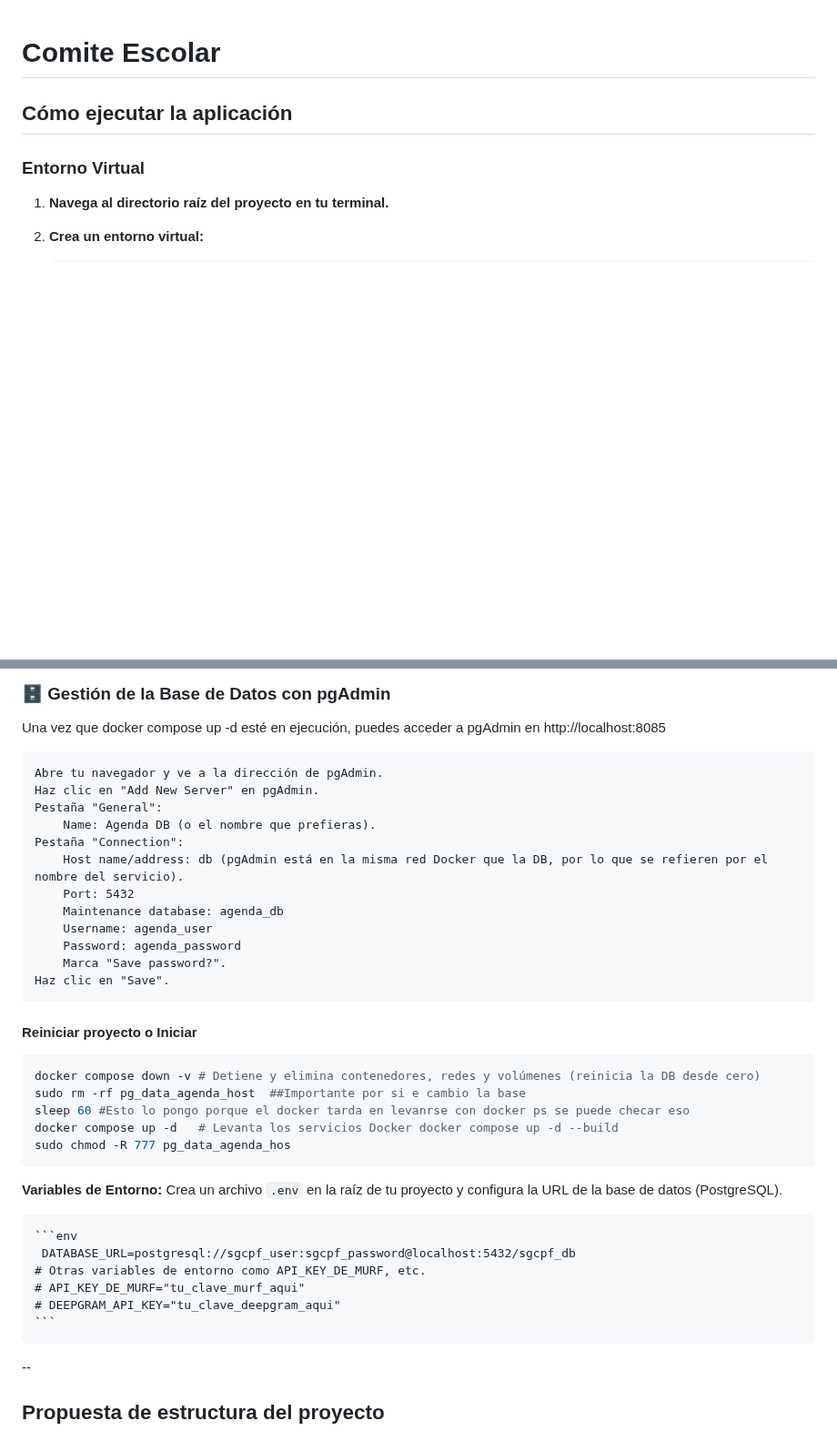
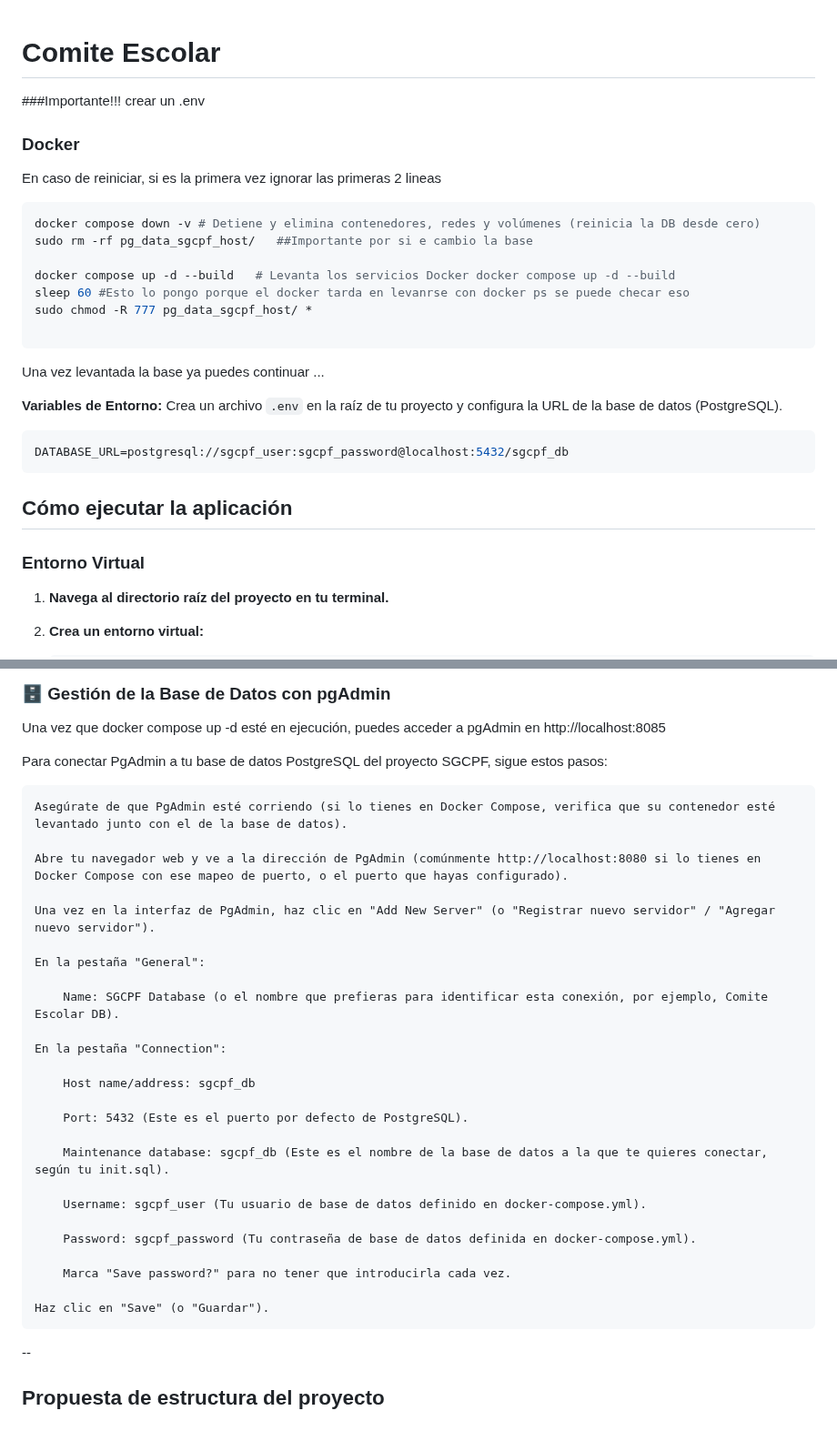
Before and after one commit to p3p3p3k4z/ComiteEscolar, a Markdown page: README.md, 2 parts joined by grey strips. Shown at 91% size. Rendered like a GitHub page; blank space fills up the shorter version.

````diff
--- a/README.md
+++ b/README.md
@@ -1,4 +1,28 @@
 # Comite Escolar
+
+###Importante!!!
+crear un .env
+
+### Docker
+En caso de reiniciar, si es la primera vez ignorar las primeras 2 lineas
+
+```bash
+docker compose down -v # Detiene y elimina contenedores, redes y volúmenes (reinicia la DB desde cero)
+sudo rm -rf pg_data_sgcpf_host/   ##Importante por si e cambio la base
+
+docker compose up -d --build   # Levanta los servicios Docker docker compose up -d --build
+sleep 60 #Esto lo pongo porque el docker tarda en levanrse con docker ps se puede checar eso
+sudo chmod -R 777 pg_data_sgcpf_host/ *
+
+```
+Una vez levantada la base ya puedes continuar ...
+
+**Variables de Entorno:**
+    Crea un archivo `.env` en la raíz de tu proyecto y configura la URL de la base de datos (PostgreSQL).
+
+```bash
+DATABASE_URL=postgresql://sgcpf_user:sgcpf_password@localhost:5432/sgcpf_db
+```
 
 ## Cómo ejecutar la aplicación
 
@@ -67,38 +91,33 @@
 
 Una vez que docker compose up -d esté en ejecución, puedes acceder a pgAdmin en http://localhost:8085
 
-    Abre tu navegador y ve a la dirección de pgAdmin.
-    Haz clic en "Add New Server" en pgAdmin.
-    Pestaña "General":
-        Name: Agenda DB (o el nombre que prefieras).
-    Pestaña "Connection":
-        Host name/address: db (pgAdmin está en la misma red Docker que la DB, por lo que se refieren por el nombre del servicio).
-        Port: 5432
-        Maintenance database: agenda_db
-        Username: agenda_user
-        Password: agenda_password
-        Marca "Save password?".
-    Haz clic en "Save".
+Para conectar PgAdmin a tu base de datos PostgreSQL del proyecto SGCPF, sigue estos pasos:
 
-#### Reiniciar proyecto o Iniciar
+    Asegúrate de que PgAdmin esté corriendo (si lo tienes en Docker Compose, verifica que su contenedor esté levantado junto con el de la base de datos).
 
-```bash
-docker compose down -v # Detiene y elimina contenedores, redes y volúmenes (reinicia la DB desde cero)
-sudo rm -rf pg_data_agenda_host  ##Importante por si e cambio la base
-sleep 60 #Esto lo pongo porque el docker tarda en levanrse con docker ps se puede checar eso
-docker compose up -d   # Levanta los servicios Docker docker compose up -d --build
-sudo chmod -R 777 pg_data_agenda_hos
-```
+    Abre tu navegador web y ve a la dirección de PgAdmin (comúnmente http://localhost:8080 si lo tienes en Docker Compose con ese mapeo de puerto, o el puerto que hayas configurado).
 
-**Variables de Entorno:**
-    Crea un archivo `.env` en la raíz de tu proyecto y configura la URL de la base de datos (PostgreSQL).
+    Una vez en la interfaz de PgAdmin, haz clic en "Add New Server" (o "Registrar nuevo servidor" / "Agregar nuevo servidor").
 
-    ```env
-     DATABASE_URL=postgresql://sgcpf_user:sgcpf_password@localhost:5432/sgcpf_db
-    # Otras variables de entorno como API_KEY_DE_MURF, etc.
-    # API_KEY_DE_MURF="tu_clave_murf_aqui"
-    # DEEPGRAM_API_KEY="tu_clave_deepgram_aqui"
-    ```
+    En la pestaña "General":
+
+        Name: SGCPF Database (o el nombre que prefieras para identificar esta conexión, por ejemplo, Comite Escolar DB).
+
+    En la pestaña "Connection":
+
+        Host name/address: sgcpf_db
+
+        Port: 5432 (Este es el puerto por defecto de PostgreSQL).
+
+        Maintenance database: sgcpf_db (Este es el nombre de la base de datos a la que te quieres conectar, según tu init.sql).
+
+        Username: sgcpf_user (Tu usuario de base de datos definido en docker-compose.yml).
+
+        Password: sgcpf_password (Tu contraseña de base de datos definida en docker-compose.yml).
+
+        Marca "Save password?" para no tener que introducirla cada vez.
+
+    Haz clic en "Save" (o "Guardar").
 
 --
 
````
